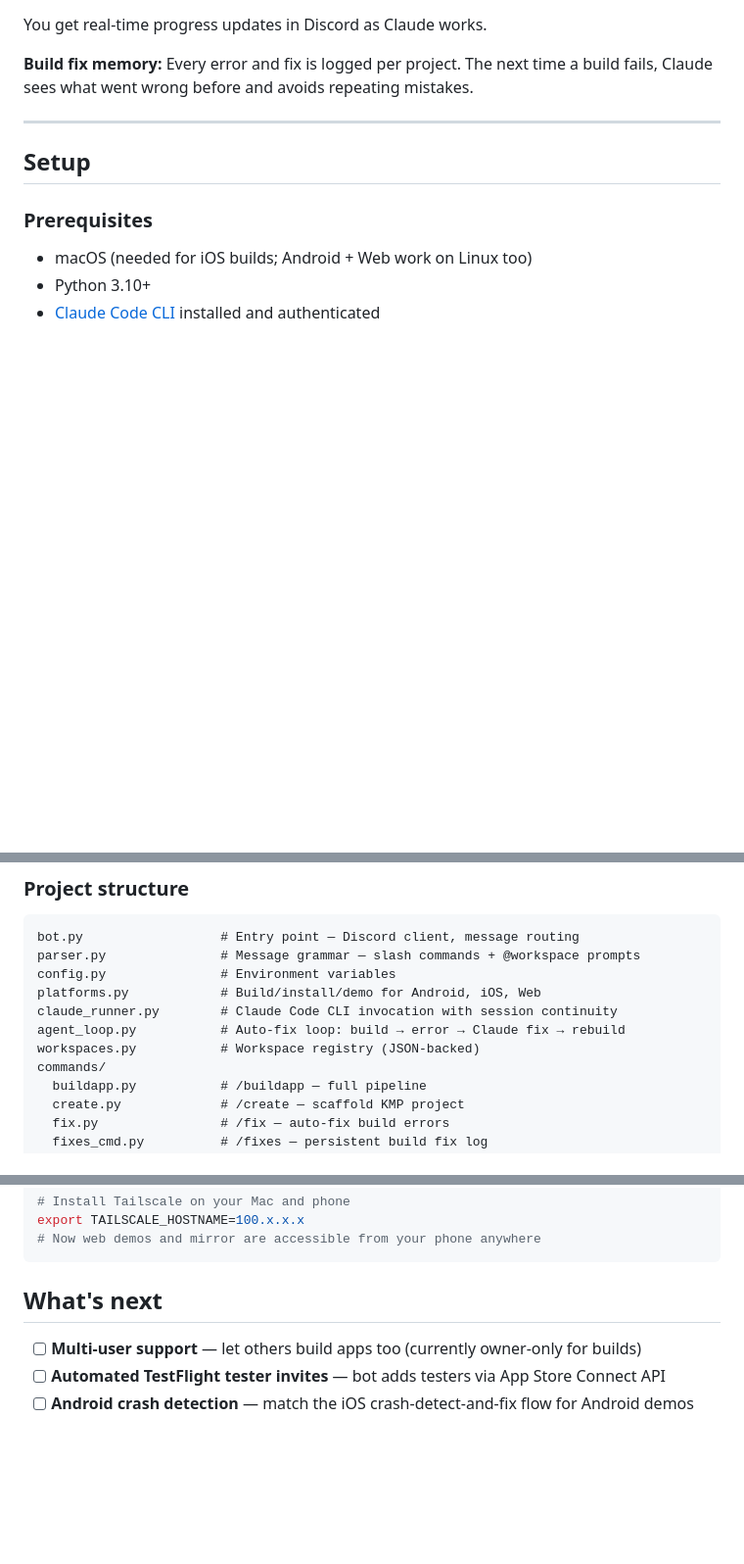
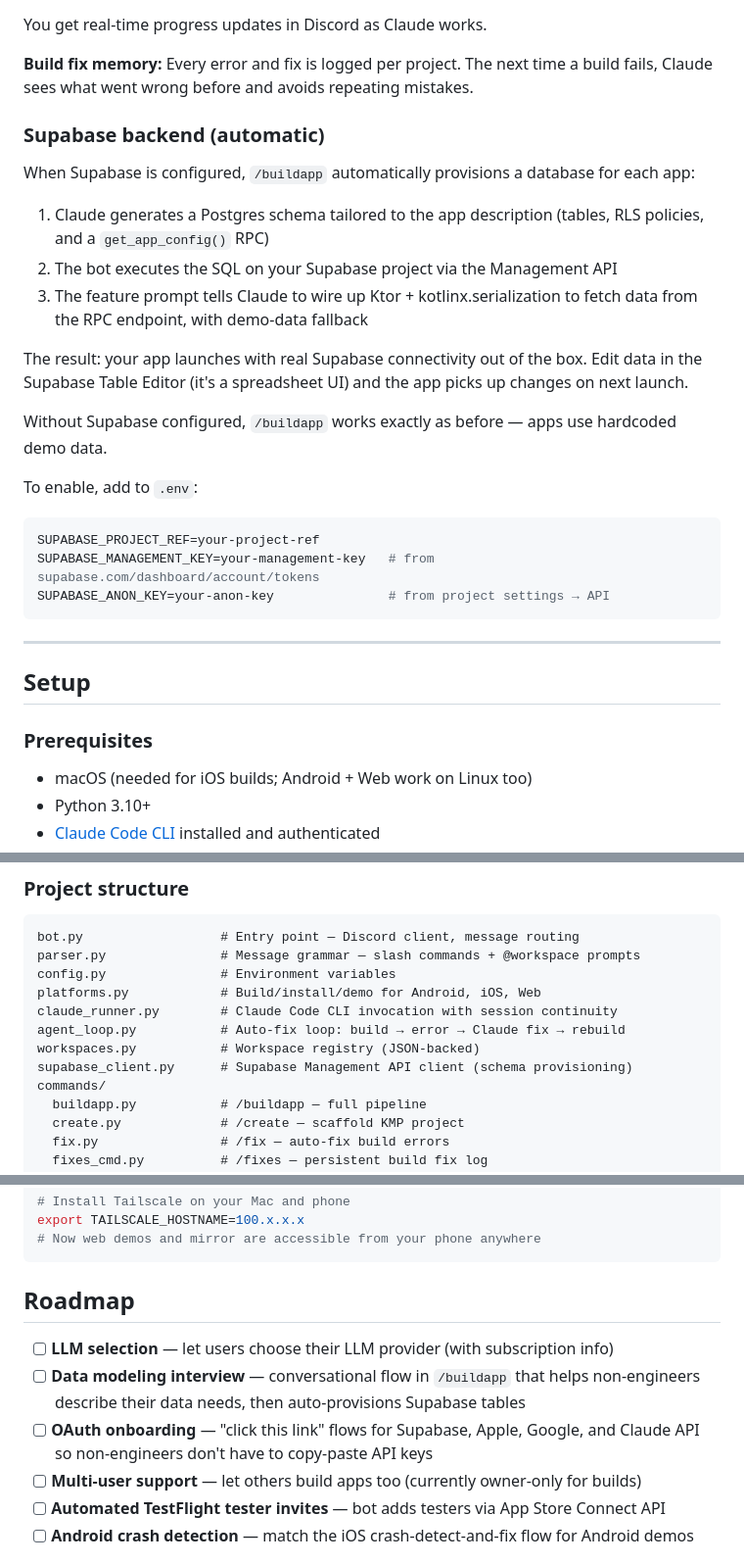
Before and after one commit to jardysuntan/discord-claude-app-builder, a Markdown page: README.md, 3 parts joined by grey strips. Shown at 98% size. GitHub-like rendering; blank space fills up the shorter version.

Commit message:
Update README with Supabase backend docs and full roadmap
Co-Authored-By: Claude Opus 4.6 <noreply@anthropic.com>

````diff
--- a/README.md
+++ b/README.md
@@ -109,6 +109,25 @@ You DM the bot something like `/buildapp a habit tracker with streaks`. Behind t
 You get real-time progress updates in Discord as Claude works.
 
 **Build fix memory:** Every error and fix is logged per project. The next time a build fails, Claude sees what went wrong before and avoids repeating mistakes.
+
+### Supabase backend (automatic)
+
+When Supabase is configured, `/buildapp` automatically provisions a database for each app:
+
+1. Claude generates a Postgres schema tailored to the app description (tables, RLS policies, and a `get_app_config()` RPC)
+2. The bot executes the SQL on your Supabase project via the Management API
+3. The feature prompt tells Claude to wire up Ktor + kotlinx.serialization to fetch data from the RPC endpoint, with demo-data fallback
+
+The result: your app launches with real Supabase connectivity out of the box. Edit data in the Supabase Table Editor (it's a spreadsheet UI) and the app picks up changes on next launch.
+
+Without Supabase configured, `/buildapp` works exactly as before — apps use hardcoded demo data.
+
+To enable, add to `.env`:
+```bash
+SUPABASE_PROJECT_REF=your-project-ref
+SUPABASE_MANAGEMENT_KEY=your-management-key   # from supabase.com/dashboard/account/tokens
+SUPABASE_ANON_KEY=your-anon-key               # from project settings → API
+```
 
 ---
 
@@ -260,6 +279,7 @@ platforms.py            # Build/install/demo for Android, iOS, Web
 claude_runner.py        # Claude Code CLI invocation with session continuity
 agent_loop.py           # Auto-fix loop: build → error → Claude fix → rebuild
 workspaces.py           # Workspace registry (JSON-backed)
+supabase_client.py      # Supabase Management API client (schema provisioning)
 commands/
   buildapp.py           # /buildapp — full pipeline
   create.py             # /create — scaffold KMP project
@@ -327,8 +347,11 @@ export TAILSCALE_HOSTNAME=100.x.x.x
 # Now web demos and mirror are accessible from your phone anywhere
 ```
 
-## What's next
+## Roadmap
 
+- [ ] **LLM selection** — let users choose their LLM provider (with subscription info)
+- [ ] **Data modeling interview** — conversational flow in `/buildapp` that helps non-engineers describe their data needs, then auto-provisions Supabase tables
+- [ ] **OAuth onboarding** — "click this link" flows for Supabase, Apple, Google, and Claude API so non-engineers don't have to copy-paste API keys
 - [ ] **Multi-user support** — let others build apps too (currently owner-only for builds)
 - [ ] **Automated TestFlight tester invites** — bot adds testers via App Store Connect API
 - [ ] **Android crash detection** — match the iOS crash-detect-and-fix flow for Android demos
````
